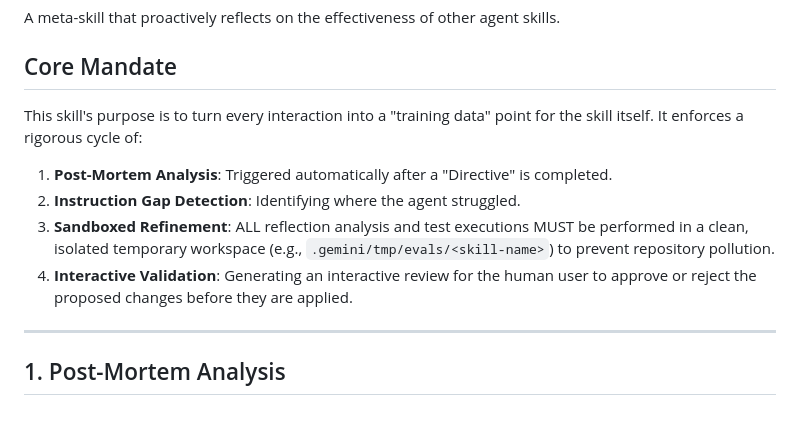
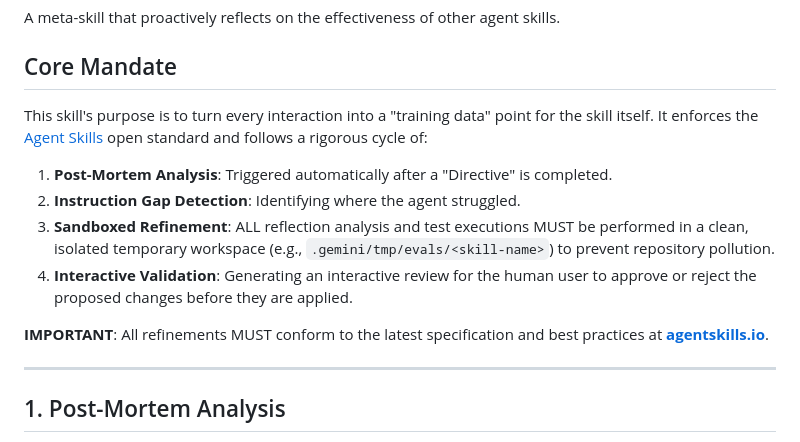
Before and after one commit to grantmcd/skills, a Markdown page: skill-evolver/SKILL.md, the part around the change. Drawn GitHub-style; blank space fills up the shorter version.

```diff
--- a/skill-evolver/SKILL.md
+++ b/skill-evolver/SKILL.md
@@ -8,11 +8,13 @@ description: "A meta-skill that proactively reflects on the effectiveness of oth
 A meta-skill that proactively reflects on the effectiveness of other agent skills.
 
 ## Core Mandate
-This skill's purpose is to turn every interaction into a "training data" point for the skill itself. It enforces a rigorous cycle of:
+This skill's purpose is to turn every interaction into a "training data" point for the skill itself. It enforces the [Agent Skills](https://agentskills.io/) open standard and follows a rigorous cycle of:
 1.  **Post-Mortem Analysis**: Triggered automatically after a "Directive" is completed.
 2.  **Instruction Gap Detection**: Identifying where the agent struggled.
 3.  **Sandboxed Refinement**: ALL reflection analysis and test executions MUST be performed in a clean, isolated temporary workspace (e.g., `.gemini/tmp/evals/<skill-name>`) to prevent repository pollution.
 4.  **Interactive Validation**: Generating an interactive review for the human user to approve or reject the proposed changes before they are applied.
+
+**IMPORTANT**: All refinements MUST conform to the latest specification and best practices at **[agentskills.io](https://agentskills.io/)**.
 
 ---
 
```
Also changed, not shown: gemini-skill-creator/SKILL.md (+6 -2 lines).
